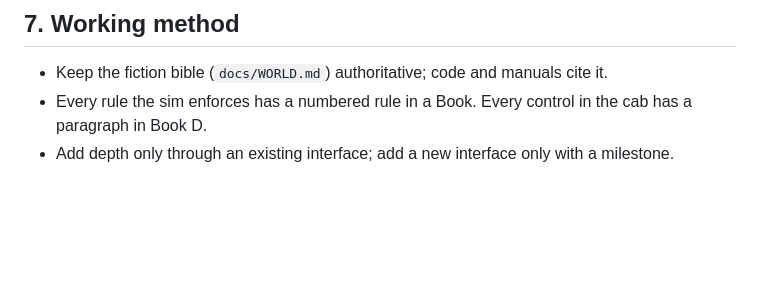
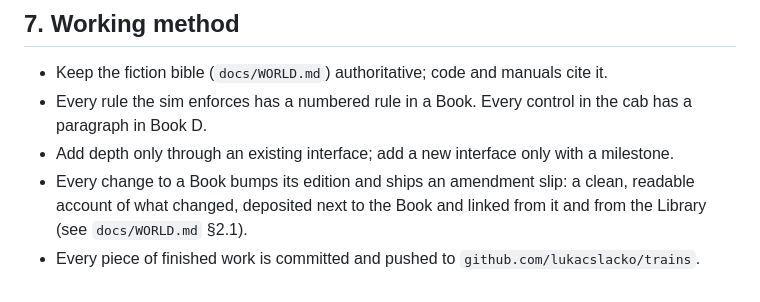
Before and after one commit to lukacslacko/trains, a Markdown page: docs/PLAN.md, the part around the change. Drawn GitHub-style; blank space fills up the shorter version.

```diff
--- a/docs/PLAN.md
+++ b/docs/PLAN.md
@@ -211,3 +211,8 @@ manual that describes exactly what is playable.
   the cab has a paragraph in Book D.
 - Add depth only through an existing interface; add a new interface only
   with a milestone.
+- Every change to a Book bumps its edition and ships an amendment slip: a
+  clean, readable account of what changed, deposited next to the Book and
+  linked from it and from the Library (see `docs/WORLD.md` §2.1).
+- Every piece of finished work is committed and pushed to
+  `github.com/lukacslacko/trains`.
```
Also changed, not shown: docs/WORLD.md (+26 -0 lines).
